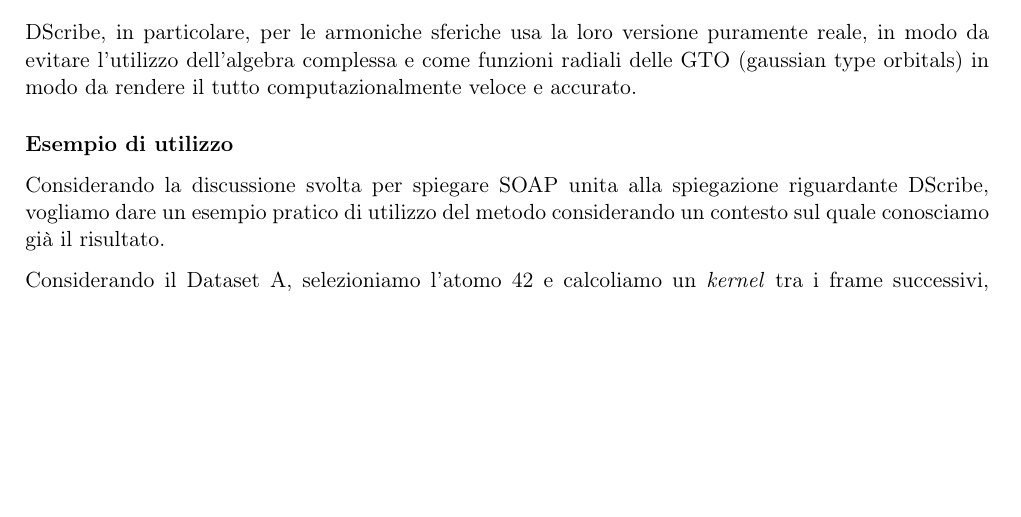
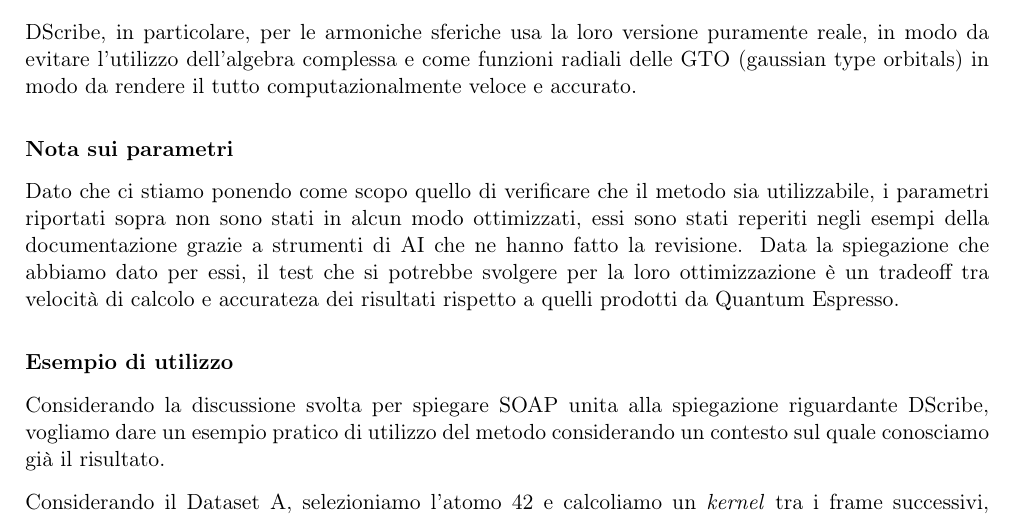
Before and after one commit to albertos-2002/Tesi-3, a LaTeX book (doc/main.tex, which reads doc/chapter/disc-py.tex): part of page 14 of 17, cut so that both start at the same text, the shorter picture padded with empty space. Compiled offline with pdfLaTeX.

Commit message:
Update disc-py.tex

```diff
--- a/doc/chapter/disc-py.tex
+++ b/doc/chapter/disc-py.tex
@@ -52,6 +54,10 @@
 
 DScribe, in particolare, per le armoniche sferiche usa la loro versione puramente reale, in modo da evitare l'utilizzo dell'algebra complessa e come funzioni radiali delle GTO (gaussian type orbitals) in modo da rendere il tutto computazionalmente veloce e accurato.
 
+\subsubsection{Nota sui parametri}
+Dato che ci stiamo ponendo come scopo quello di verificare che il metodo sia utilizzabile, i parametri riportati sopra non sono stati in alcun modo ottimizzati, essi sono stati reperiti negli esempi della documentazione grazie a strumenti di AI che ne hanno fatto la revisione.
+Data la spiegazione che abbiamo dato per essi, il test che si potrebbe svolgere per la loro ottimizzazione è un tradeoff tra velocità di calcolo e accurateza dei risultati rispetto a quelli prodotti da Quantum Espresso.
+
 \subsubsection{Esempio di utilizzo}
 Considerando la discussione svolta per spiegare SOAP unita alla spiegazione riguardante DScribe, vogliamo dare un esempio pratico di utilizzo del metodo considerando un contesto sul quale conosciamo già il risultato.
 
```
Also changed, not shown: doc/chapter/disc-py.tex (2 more changed lines).
